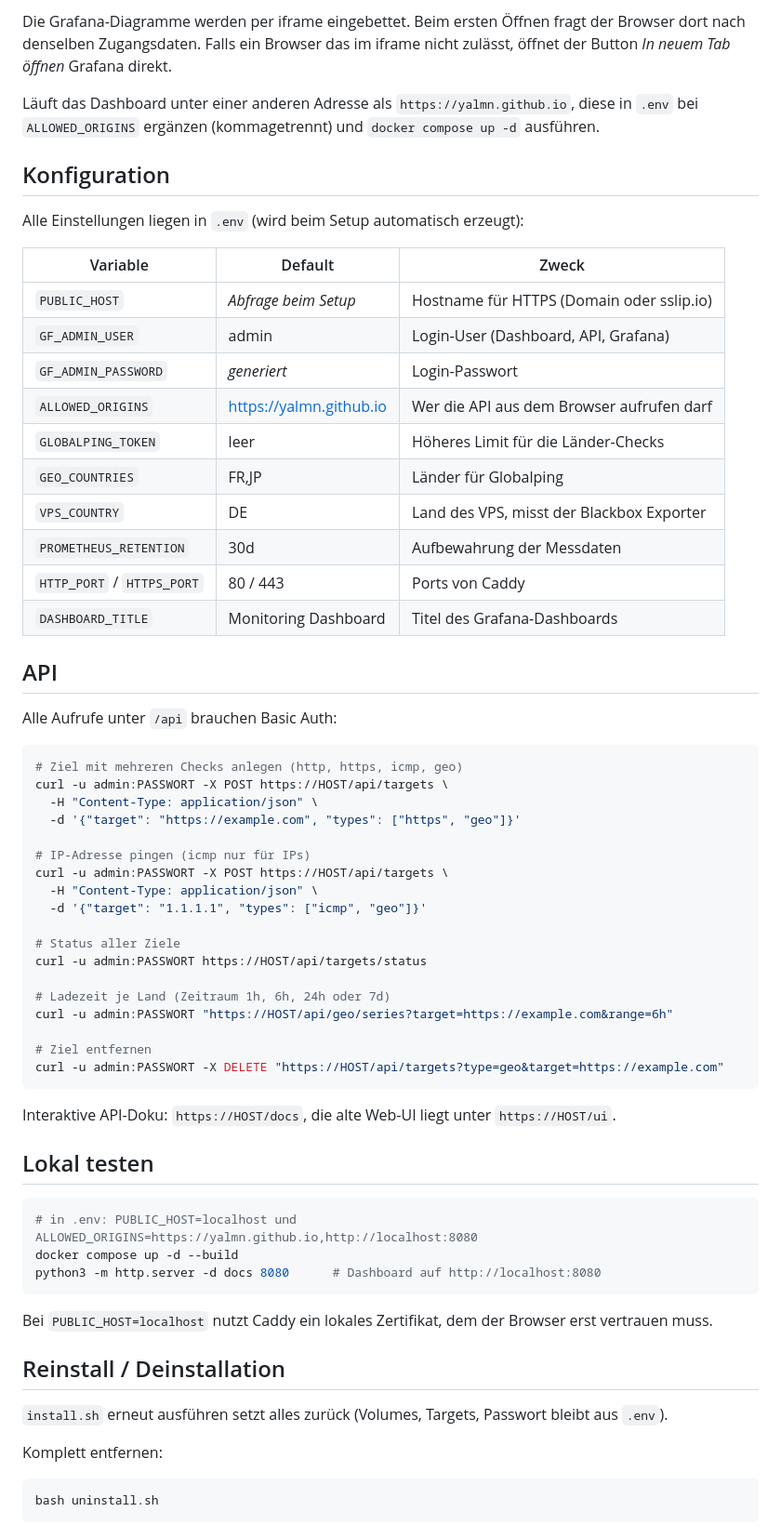
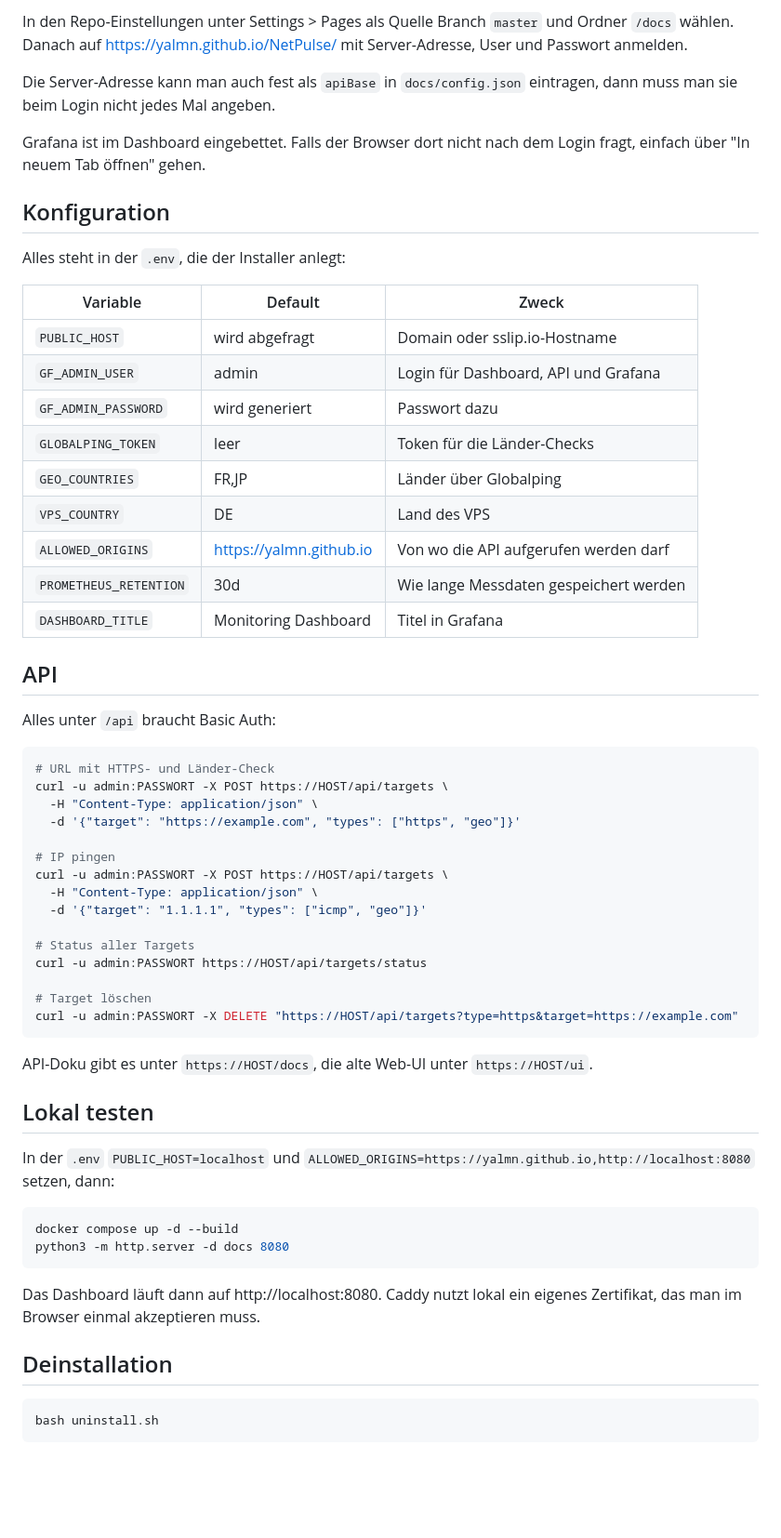
Before and after one commit to yalmn/NetPulse, a Markdown page: README.md, the part around one of its changes. Shown at 93% size. Rendered like a GitHub page; blank space fills up the shorter version.

````diff
--- a/README.md
+++ b/README.md
@@ -63,67 +48,62 @@ Beim Login die Server-Adresse (z. B. `https://203-0-113-10.sslip.io`), Benutzer
 
-Die Grafana-Diagramme werden per iframe eingebettet. Beim ersten Öffnen fragt der Browser dort nach denselben Zugangsdaten. Falls ein Browser das im iframe nicht zulässt, öffnet der Button *In neuem Tab öffnen* Grafana direkt.
+In den Repo-Einstellungen unter Settings > Pages als Quelle Branch `master` und Ordner `/docs` wählen. Danach auf https://yalmn.github.io/NetPulse/ mit Server-Adresse, User und Passwort anmelden.
 
-Läuft das Dashboard unter einer anderen Adresse als `https://yalmn.github.io`, diese in `.env` bei `ALLOWED_ORIGINS` ergänzen (kommagetrennt) und `docker compose up -d` ausführen.
+Die Server-Adresse kann man auch fest als `apiBase` in `docs/config.json` eintragen, dann muss man sie beim Login nicht jedes Mal angeben.
+
+Grafana ist im Dashboard eingebettet. Falls der Browser dort nicht nach dem Login fragt, einfach über "In neuem Tab öffnen" gehen.
 
 ## Konfiguration
 
-Alle Einstellungen liegen in `.env` (wird beim Setup automatisch erzeugt):
+Alles steht in der `.env`, die der Installer anlegt:
 
-| Variable               | Default                   | Zweck                                         |
-|------------------------|---------------------------|-----------------------------------------------|
-| `PUBLIC_HOST`          | *Abfrage beim Setup*      | Hostname für HTTPS (Domain oder sslip.io)     |
-| `GF_ADMIN_USER`        | admin                     | Login-User (Dashboard, API, Grafana)          |
-| `GF_ADMIN_PASSWORD`    | *generiert*               | Login-Passwort                                |
-| `ALLOWED_ORIGINS`      | https://yalmn.github.io   | Wer die API aus dem Browser aufrufen darf     |
-| `GLOBALPING_TOKEN`     | leer                      | Höheres Limit für die Länder-Checks           |
-| `GEO_COUNTRIES`        | FR,JP                     | Länder für Globalping                         |
-| `VPS_COUNTRY`          | DE                        | Land des VPS, misst der Blackbox Exporter     |
-| `PROMETHEUS_RETENTION` | 30d                       | Aufbewahrung der Messdaten                    |
-| `HTTP_PORT` / `HTTPS_PORT` | 80 / 443              | Ports von Caddy                               |
-| `DASHBOARD_TITLE`      | Monitoring Dashboard      | Titel des Grafana-Dashboards                  |
+| Variable               | Default                 | Zweck                                      |
+|------------------------|-------------------------|--------------------------------------------|
+| `PUBLIC_HOST`          | wird abgefragt          | Domain oder sslip.io-Hostname              |
+| `GF_ADMIN_USER`        | admin                   | Login für Dashboard, API und Grafana       |
+| `GF_ADMIN_PASSWORD`    | wird generiert          | Passwort dazu                              |
+| `GLOBALPING_TOKEN`     | leer                    | Token für die Länder-Checks                |
+| `GEO_COUNTRIES`        | FR,JP                   | Länder über Globalping                     |
+| `VPS_COUNTRY`          | DE                      | Land des VPS                               |
+| `ALLOWED_ORIGINS`      | https://yalmn.github.io | Von wo die API aufgerufen werden darf      |
+| `PROMETHEUS_RETENTION` | 30d                     | Wie lange Messdaten gespeichert werden     |
+| `DASHBOARD_TITLE`      | Monitoring Dashboard    | Titel in Grafana                           |
 
 ## API
 
-Alle Aufrufe unter `/api` brauchen Basic Auth:
+Alles unter `/api` braucht Basic Auth:
 
 ```bash
-# Ziel mit mehreren Checks anlegen (http, https, icmp, geo)
+# URL mit HTTPS- und Länder-Check
 curl -u admin:PASSWORT -X POST https://HOST/api/targets \
   -H "Content-Type: application/json" \
   -d '{"target": "https://example.com", "types": ["https", "geo"]}'
 
-# IP-Adresse pingen (icmp nur für IPs)
+# IP pingen
 curl -u admin:PASSWORT -X POST https://HOST/api/targets \
   -H "Content-Type: application/json" \
   -d '{"target": "1.1.1.1", "types": ["icmp", "geo"]}'
 
-# Status aller Ziele
+# Status aller Targets
 curl -u admin:PASSWORT https://HOST/api/targets/status
 
-# Ladezeit je Land (Zeitraum 1h, 6h, 24h oder 7d)
-curl -u admin:PASSWORT "https://HOST/api/geo/series?target=https://example.com&range=6h"
-
-# Ziel entfernen
-curl -u admin:PASSWORT -X DELETE "https://HOST/api/targets?type=geo&target=https://example.com"
+# Target löschen
+curl -u admin:PASSWORT -X DELETE "https://HOST/api/targets?type=https&target=https://example.com"
 ```
 
-Interaktive API-Doku: `https://HOST/docs`, die alte Web-UI liegt unter `https://HOST/ui`.
+API-Doku gibt es unter `https://HOST/docs`, die alte Web-UI unter `https://HOST/ui`.
 
 ## Lokal testen
 
+In der `.env` `PUBLIC_HOST=localhost` und `ALLOWED_ORIGINS=https://yalmn.github.io,http://localhost:8080` setzen, dann:
+
 ```bash
-# in .env: PUBLIC_HOST=localhost und ALLOWED_ORIGINS=https://yalmn.github.io,http://localhost:8080
 docker compose up -d --build
-python3 -m http.server -d docs 8080      # Dashboard auf http://localhost:8080
+python3 -m http.server -d docs 8080
 ```
 
-Bei `PUBLIC_HOST=localhost` nutzt Caddy ein lokales Zertifikat, dem der Browser erst vertrauen muss.
+Das Dashboard läuft dann auf http://localhost:8080. Caddy nutzt lokal ein eigenes Zertifikat, das man im Browser einmal akzeptieren muss.
 
-## Reinstall / Deinstallation
-
-`install.sh` erneut ausführen setzt alles zurück (Volumes, Targets, Passwort bleibt aus `.env`).
-
-Komplett entfernen:
+## Deinstallation
 
 ```bash
 bash uninstall.sh
````
Also changed, not shown: other parts of README.md (+27 -42 lines).
